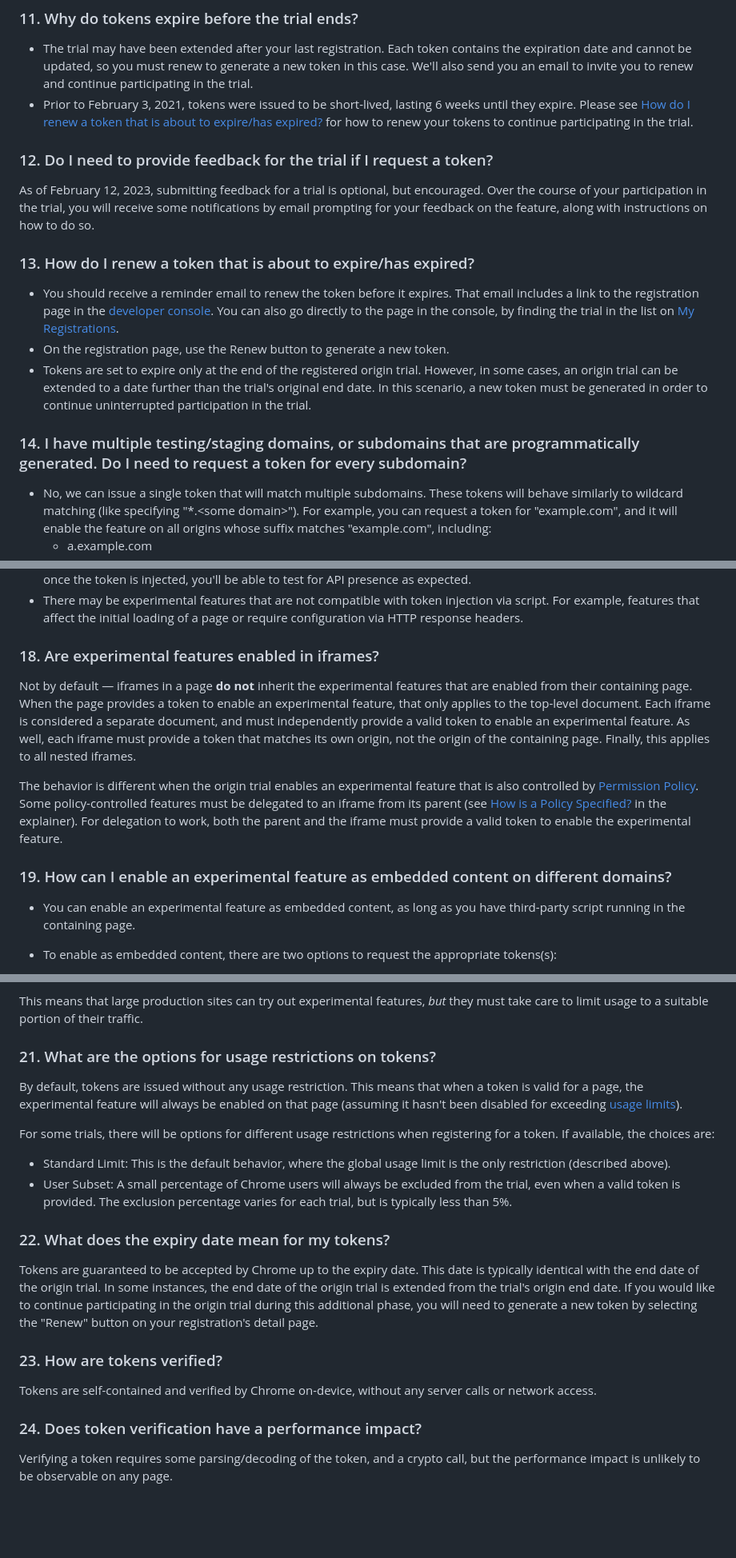
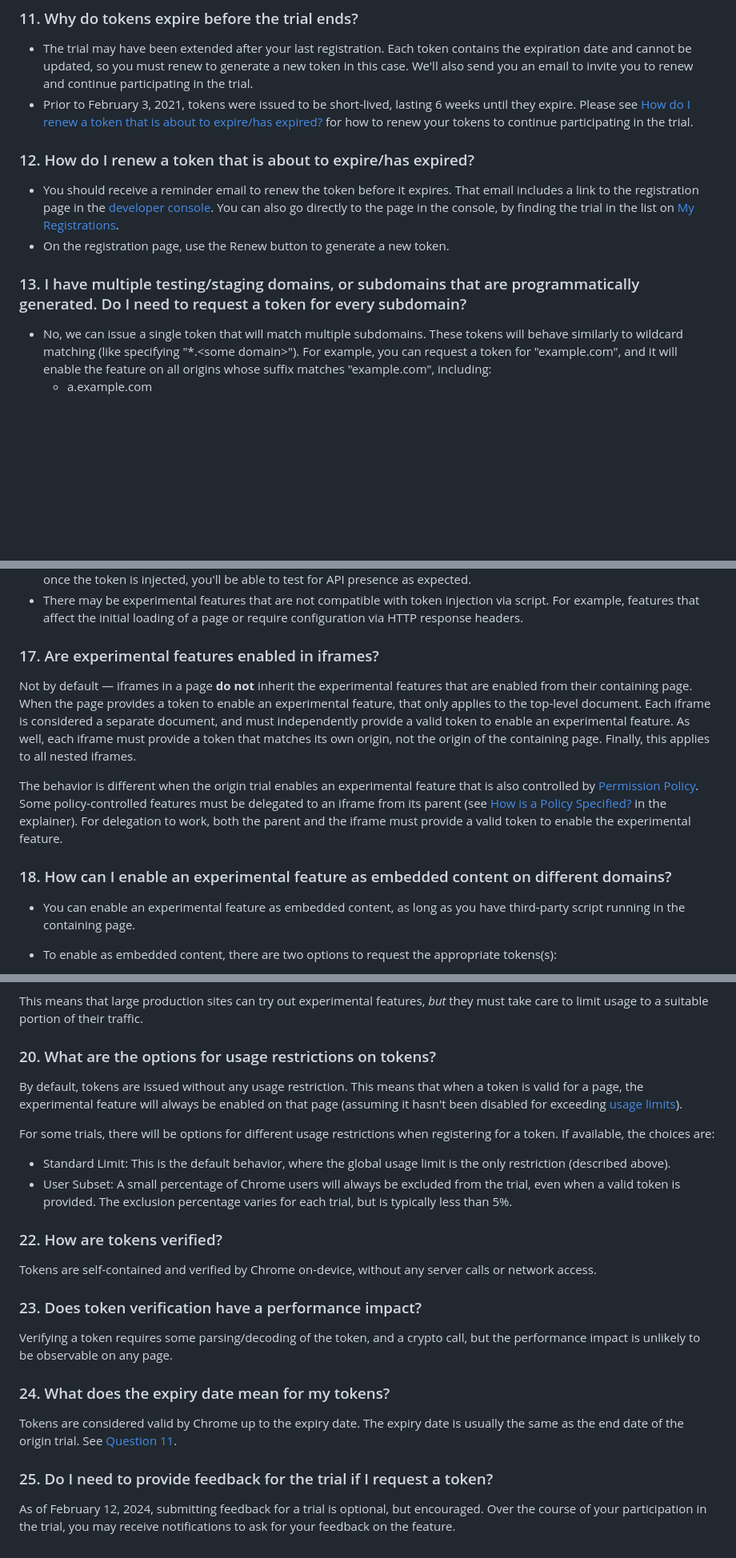
Before and after one commit to GoogleChrome/OriginTrials, a Markdown page: developer-guide.md, 3 parts joined by grey strips. Shown: that part at 80% size. Rendered like a GitHub page; blank space fills up the shorter version.

```diff
--- a/developer-guide.md
+++ b/developer-guide.md
@@ -103,23 +104,16 @@ Yes, you can technically request a token for an origin that you don't own. Howev
     Please see [How do I renew a token that is about to expire/has expired?](#renew) for how to renew your tokens
     to continue participating in the trial.
 
-### 12. Do I need to provide feedback for the trial if I request a token?
-
-As of February 12, 2023, submitting feedback for a trial is optional, but encouraged. Over the course of your participation in the trial, you will receive some notifications by email prompting for your feedback on the feature, along with instructions on how to do so.
-
 <a name="renew"></a>
-### 13. How do I renew a token that is about to expire/has expired?
+### 12. How do I renew a token that is about to expire/has expired?
 
 - You should receive a reminder email to renew the token before it expires. That email includes a
     link to the registration page in the [developer console](https://developers.chrome.com/origintrials/#/trials/active).
     You can also go directly to the page in the console, by finding the trial in the list on
     [My Registrations](https://developers.chrome.com/origintrials/#/trials/my).
 - On the registration page, use the Renew button to generate a new token.
-- Tokens are set to expire only at the end of the registered origin trial. However, in some cases,
-  an origin trial can be extended to a date further than the trial's original end date. In this scenario,
-  a new token must be generated in order to continue uninterrupted participation in the trial.
 
-### 14. I have multiple testing/staging domains, or subdomains that are programmatically generated. Do I need to request a token for every subdomain?
+### 13. I have multiple testing/staging domains, or subdomains that are programmatically generated. Do I need to request a token for every subdomain?
 
 - No, we can issue a single token that will match multiple subdomains. These tokens will behave similarly to wildcard matching (like specifying "\*.\<some domain\>"). For example, you can request a token for "example.com", and it will enable the feature on all origins whose suffix matches "example.com", including:
   - a.example.com
@@ -171,7 +165,7 @@ For example, features that affect the initial loading of a page or require confi
   response headers.
 
 <a name="iframes"></a>
-### 18. Are experimental features enabled in iframes?
+### 17. Are experimental features enabled in iframes?
 
 Not by default — iframes in a page **do not** inherit the experimental features that are
 enabled from their containing page. When the page provides a token to enable an experimental
@@ -188,7 +182,7 @@ Some policy-controlled features must be delegated to an iframe from its parent (
 in the explainer). For delegation to work, both the parent and the iframe must provide a
 valid token to enable the experimental feature.
 
-### 19. How can I enable an experimental feature as embedded content on different domains?
+### 18. How can I enable an experimental feature as embedded content on different domains?
 
 - You can enable an experimental feature as embedded content, as long as you have third-party
 script running in the containing page.
@@ -230,7 +224,7 @@ This means that large production sites can try out experimental features, *but*
 care to limit usage to a suitable portion of their traffic.
 
 <a name="usage-restrictions"></a>
-### 21. What are the options for usage restrictions on tokens?
+### 20. What are the options for usage restrictions on tokens?
 
 By default, tokens are issued without any usage restriction. This means that when a token is
 valid for a page, the experimental feature will always be enabled on that page (assuming it
@@ -245,15 +239,19 @@ token. If available, the choices are:
     when a valid token is provided. The exclusion percentage varies for each trial, but is
     typically less than 5%.
 
-<a name="expiry-date"></a>
-### 22. What does the expiry date mean for my tokens?
-
-Tokens are guaranteed to be accepted by Chrome up to the expiry date. This date is typically identical with the end date of the origin trial. In some instances, the end date of the origin trial is extended from the trial's origin end date. If you would like to continue participating in the origin trial during this additional phase, you will need to generate a new token by selecting the "Renew" button on your registration's detail page.
-
 <a name="verification"></a>
-### 23. How are tokens verified?
+### 22. How are tokens verified?
 Tokens are self-contained and verified by Chrome on-device, without any server calls or network access.
 
 <a name="performance-impact"></a>
-### 24. Does token verification have a performance impact?
+### 23. Does token verification have a performance impact?
 Verifying a token requires some parsing/decoding of the token, and a crypto call, but the performance impact is unlikely to be observable on any page.
+
+<a name="expiry-date"></a>
+### 24. What does the expiry date mean for my tokens?
+
+Tokens are considered valid by Chrome up to the expiry date. The expiry date is usually the same as the end date of the origin trial. See [Question 11](#token-expiry).
+
+### 25. Do I need to provide feedback for the trial if I request a token?
+
+As of February 12, 2024, submitting feedback for a trial is optional, but encouraged. Over the course of your participation in the trial, you may receive notifications to ask for your feedback on the feature.
```
Also changed, not shown: other parts of developer-guide.md (+5 -4 lines).
